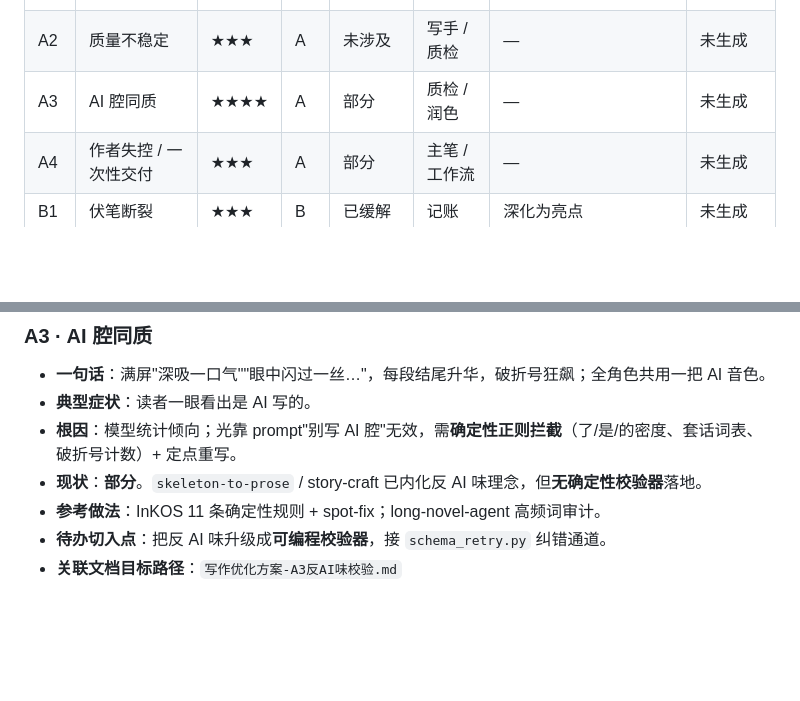
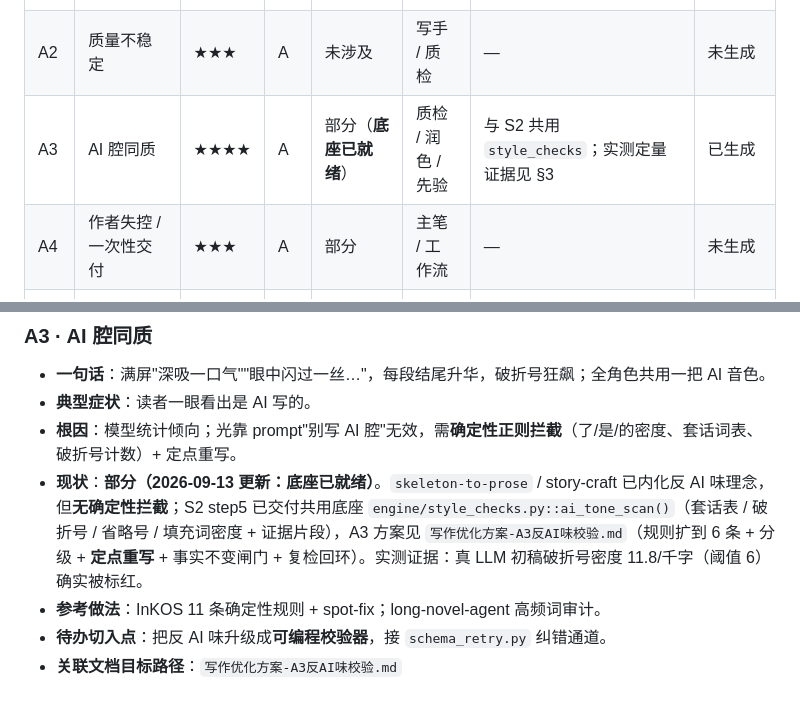
Before and after one commit to yuanxiao521/novel_ink, a Markdown page: docs/写作痛点清单与优先级.md, 2 parts joined by grey strips. GitHub-like rendering; blank space fills up the shorter version.

```diff
--- a/docs/写作痛点清单与优先级.md
+++ b/docs/写作痛点清单与优先级.md
@@ -27,7 +27,7 @@
 | S4 | 涌现式嵌入（亮点 · 分层+桥接） | ★★★★ | S | 暂缓 / 未落地 | 导演台 / 写手 | 非痛点改正，是差异化亮点；见 §3 明细 | 未生成 |
 | A1 | 上下文遗忘 | ★★★★ | A | 部分 | 感知 / 记忆 | 正文量大→激活 RAG | 未生成 |
 | A2 | 质量不稳定 | ★★★ | A | 未涉及 | 写手 / 质检 | — | 未生成 |
-| A3 | AI 腔同质 | ★★★★ | A | 部分 | 质检 / 润色 | — | 未生成 |
+| A3 | AI 腔同质 | ★★★★ | A | 部分（**底座已就绪**） | 质检 / 润色 / 先验 | 与 S2 共用 `style_checks`；实测定量证据见 §3 | 已生成 |
 | A4 | 作者失控 / 一次性交付 | ★★★ | A | 部分 | 主笔 / 工作流 | — | 未生成 |
 | B1 | 伏笔断裂 | ★★★ | B | 已缓解 | 记账 | 深化为亮点 | 未生成 |
 | C1 | 性能 / 大量并行 | ★★ | C | 未涉及 | 引擎 | 长批场景需求出现再启用 | 未生成 |
@@ -124,7 +124,7 @@
 - **一句话**：满屏"深吸一口气""眼中闪过一丝…"，每段结尾升华，破折号狂飙；全角色共用一把 AI 音色。
 - **典型症状**：读者一眼看出是 AI 写的。
 - **根因**：模型统计倾向；光靠 prompt"别写 AI 腔"无效，需**确定性正则拦截**（了/是/的密度、套话词表、破折号计数）+ 定点重写。
-- **现状**：**部分**。`skeleton-to-prose` / story-craft 已内化反 AI 味理念，但**无确定性校验器**落地。
+- **现状**：**部分（2026-09-13 更新：底座已就绪）**。`skeleton-to-prose` / story-craft 已内化反 AI 味理念，但**无确定性拦截**；S2 step5 已交付共用底座 `engine/style_checks.py::ai_tone_scan()`（套话表 / 破折号 / 省略号 / 填充词密度 + 证据片段），A3 方案见 `写作优化方案-A3反AI味校验.md`（规则扩到 6 条 + 分级 + **定点重写** + 事实不变闸门 + 复检回环）。实测证据：真 LLM 初稿破折号密度 11.8/千字（阈值 6）确实被标红。
 - **参考做法**：InKOS 11 条确定性规则 + spot-fix；long-novel-agent 高频词审计。
 - **待办切入点**：把反 AI 味升级成**可编程校验器**，接 `schema_retry.py` 纠错通道。
 - **关联文档目标路径**：`写作优化方案-A3反AI味校验.md`
```
Also changed, not shown: docs/写作优化方案-A3反AI味校验.md (added, +134 -0 lines).
